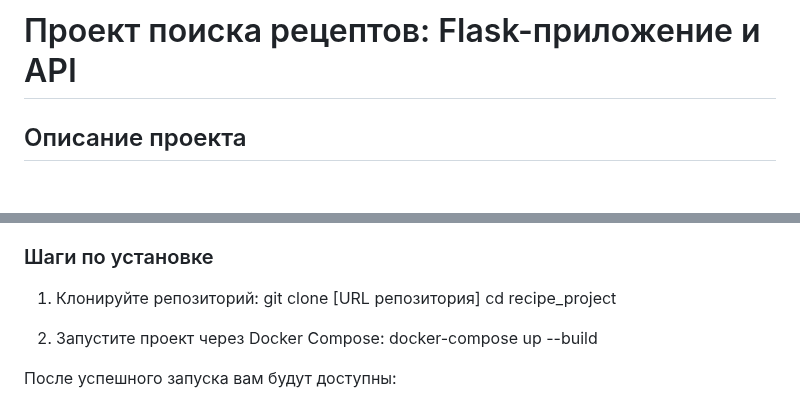
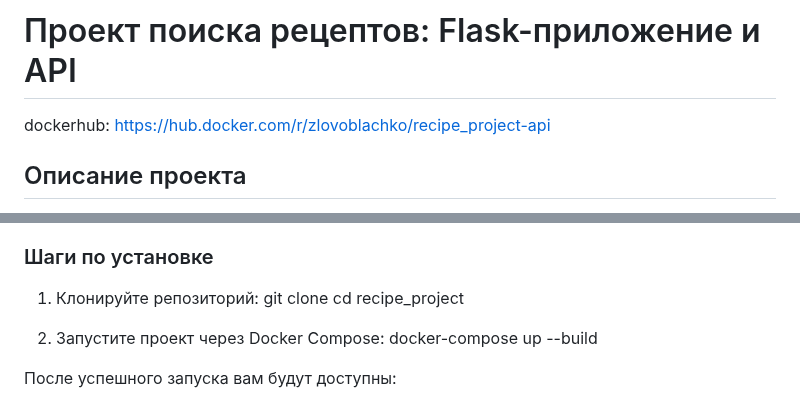
Before and after one commit to harlamovads/recipe_search, a Markdown page: README.md, 2 parts joined by grey strips. Rendered like a GitHub page; blank space fills up the shorter version.

```diff
--- a/README.md
+++ b/README.md
@@ -1,5 +1,5 @@
 # Проект поиска рецептов: Flask-приложение и API
-
+dockerhub: https://hub.docker.com/r/zlovoblachko/recipe_project-api
 ## Описание проекта
 Данный проект представляет собой комплексное решение для поиска рецептов с использованием различных методов поиска. Система включает в себя веб-интерфейс на Flask и API-сервис, реализованный с помощью FastAPI. В основе проекта лежит MySQL база данных, содержащая коллекцию рецептов.
 
@@ -31,7 +31,7 @@
 ### Шаги по установке
 
 1. Клонируйте репозиторий:
-git clone [URL репозитория]
+git clone
 cd recipe_project
 
 2. Запустите проект через Docker Compose:
```
